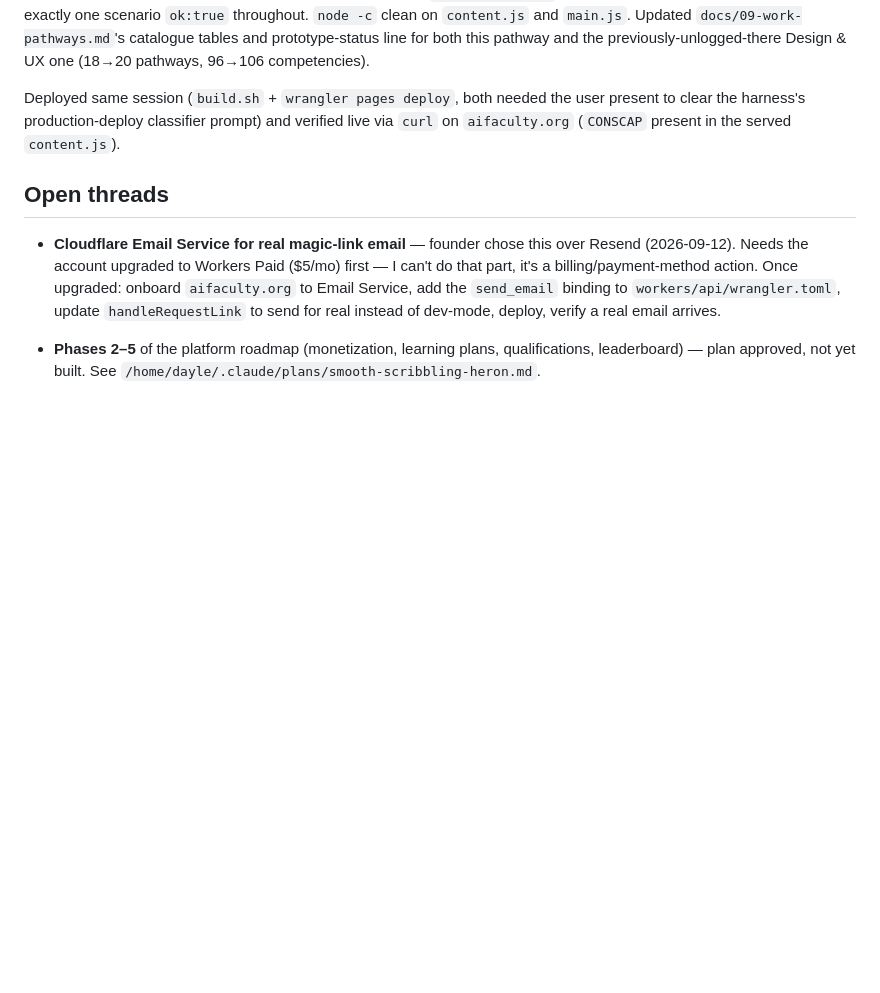
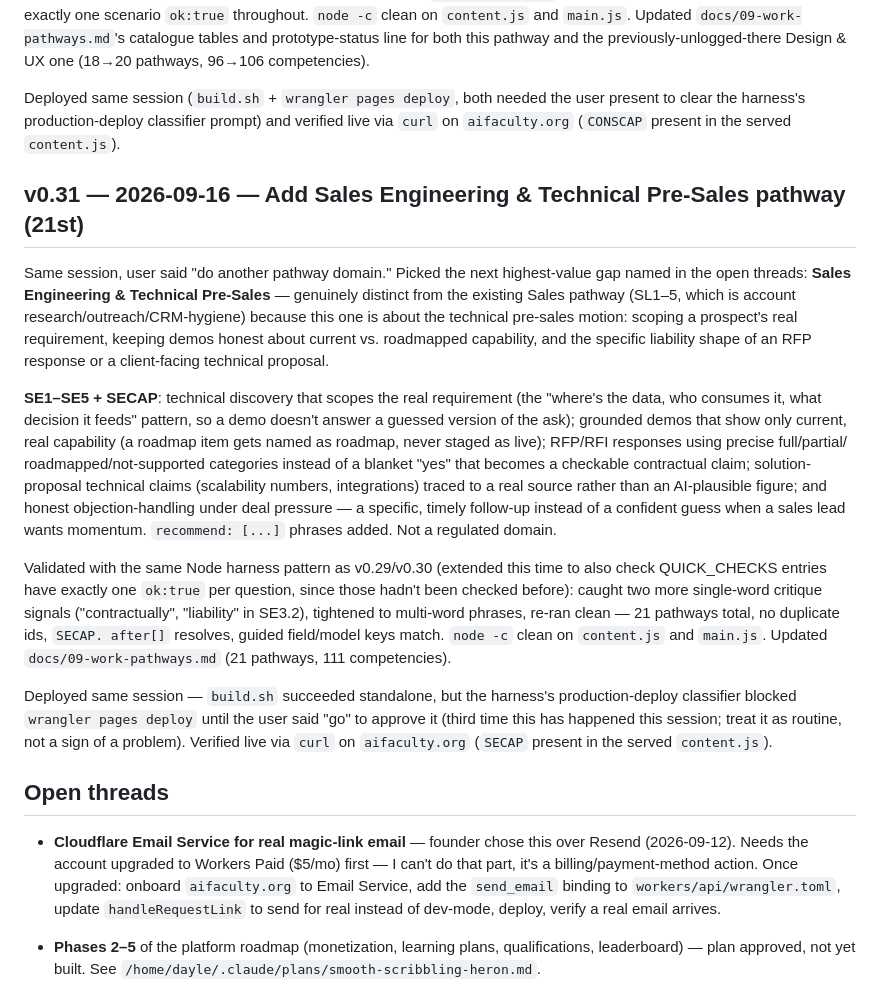
Before and after one commit to stickyptyltd-glitch/ai-faculty, a Markdown page: docs/continuity-log.md, the part around the change. Rendered like a GitHub page; blank space fills up the shorter version.

Commit message:
Log v0.31: Sales Engineering & Technical Pre-Sales pathway (21st)
Co-Authored-By: Claude Sonnet 5 <noreply@anthropic.com>

```diff
--- a/docs/continuity-log.md
+++ b/docs/continuity-log.md
@@ -767,6 +767,37 @@ Deployed same session (`build.sh` + `wrangler pages deploy`, both needed the use
 clear the harness's production-deploy classifier prompt) and verified live via `curl` on
 `aifaculty.org` (`CONSCAP` present in the served `content.js`).
 
+## v0.31 — 2026-09-16 — Add Sales Engineering & Technical Pre-Sales pathway (21st)
+
+Same session, user said "do another pathway domain." Picked the next highest-value gap named in
+the open threads: **Sales Engineering & Technical Pre-Sales** — genuinely distinct from the
+existing Sales pathway (SL1–5, which is account research/outreach/CRM-hygiene) because this one
+is about the technical pre-sales motion: scoping a prospect's real requirement, keeping demos
+honest about current vs. roadmapped capability, and the specific liability shape of an RFP
+response or a client-facing technical proposal.
+
+**SE1–SE5 + SECAP**: technical discovery that scopes the real requirement (the "where's the
+data, who consumes it, what decision it feeds" pattern, so a demo doesn't answer a guessed
+version of the ask); grounded demos that show only current, real capability (a roadmap item
+gets named as roadmap, never staged as live); RFP/RFI responses using precise full/partial/
+roadmapped/not-supported categories instead of a blanket "yes" that becomes a checkable
+contractual claim; solution-proposal technical claims (scalability numbers, integrations) traced
+to a real source rather than an AI-plausible figure; and honest objection-handling under deal
+pressure — a specific, timely follow-up instead of a confident guess when a sales lead wants
+momentum. `recommend: [...]` phrases added. Not a regulated domain.
+
+Validated with the same Node harness pattern as v0.29/v0.30 (extended this time to also check
+QUICK_CHECKS entries have exactly one `ok:true` per question, since those hadn't been checked
+before): caught two more single-word critique signals ("contractually", "liability" in SE3.2),
+tightened to multi-word phrases, re-ran clean — 21 pathways total, no duplicate ids, `SECAP.
+after[]` resolves, guided field/model keys match. `node -c` clean on `content.js` and `main.js`.
+Updated `docs/09-work-pathways.md` (21 pathways, 111 competencies).
+
+Deployed same session — `build.sh` succeeded standalone, but the harness's production-deploy
+classifier blocked `wrangler pages deploy` until the user said "go" to approve it (third time
+this has happened this session; treat it as routine, not a sign of a problem). Verified live via
+`curl` on `aifaculty.org` (`SECAP` present in the served `content.js`).
+
 ## Open threads
 - **Cloudflare Email Service for real magic-link email** — founder chose this over Resend
   (2026-09-12). Needs the account upgraded to Workers Paid ($5/mo) first — I can't do that part,
```
